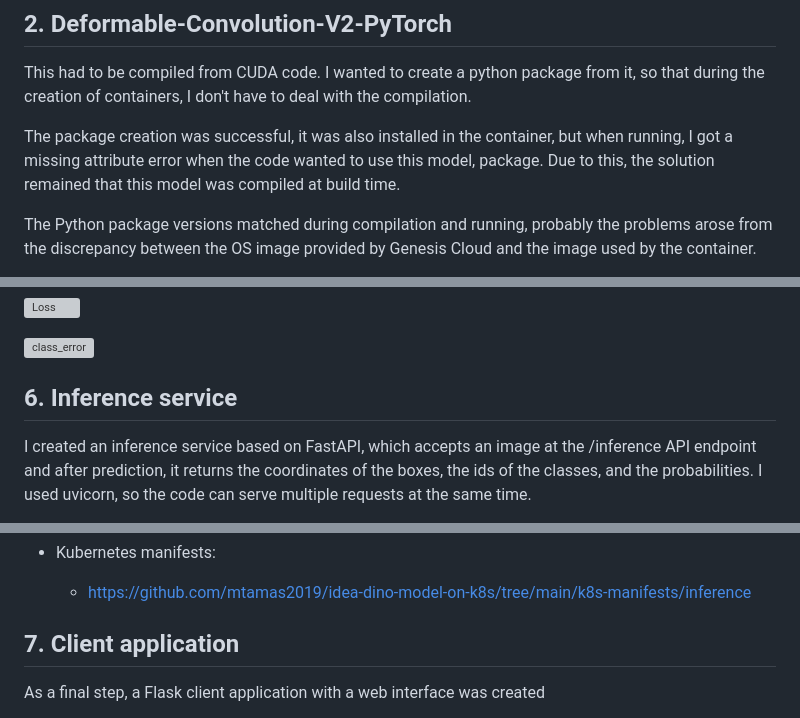
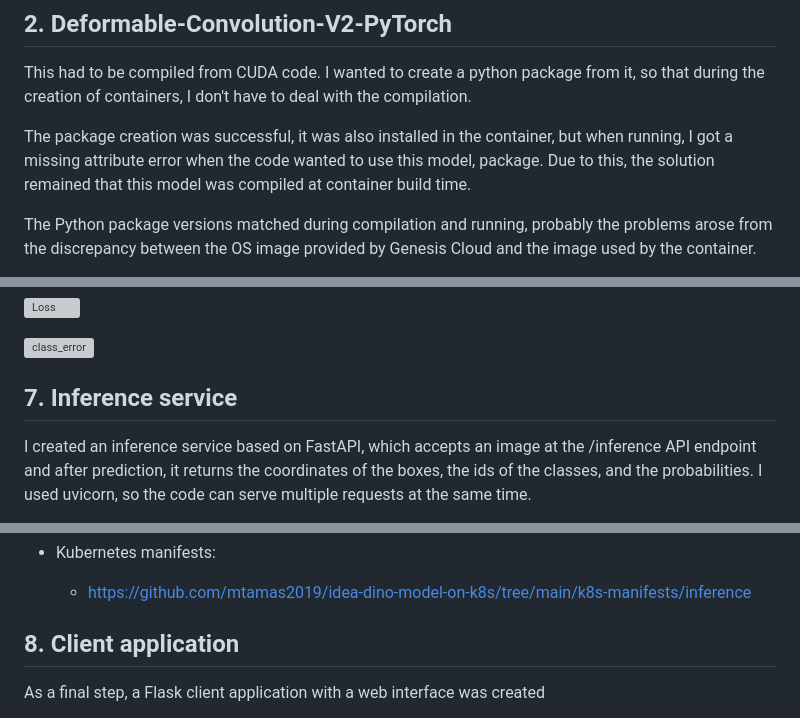
Before and after one commit to mtamas2019/idea-dino-model-on-k8s, a Markdown page: README.md, 3 parts joined by grey strips. Drawn GitHub-style; grey boxes are pictures that could not be loaded.

```diff
--- a/README.md
+++ b/README.md
@@ -93,7 +93,7 @@ IoU metric: bbox
 
 This had to be compiled from CUDA code.  I wanted to create a python package from it, so that during the creation of containers, I don't have to deal with the compilation.
 
-The package creation was successful, it was also installed in the container, but when running, I got a missing attribute error when the code wanted to use this model, package. Due to this, the solution remained that this model was compiled at build time.
+The package creation was successful, it was also installed in the container, but when running, I got a missing attribute error when the code wanted to use this model, package. Due to this, the solution remained that this model was compiled at container build time.
 
 The Python package versions matched during compilation and running, probably the problems arose from the discrepancy between the OS image provided by Genesis Cloud and the image used by the container.
 
@@ -205,7 +205,7 @@ The trend of the loss value already shows a decrease, also minimally in the case
 
 ![class_error](https://raw.githubusercontent.com/mtamas2019/idea-dino-model-on-k8s/main/Misc/analysis/class_error_plot.png "class_error")
 
-## 6. Inference service
+## 7. Inference service
 
 I created an inference service based on FastAPI, which accepts an image at the /inference API endpoint and after prediction, it returns the coordinates of the boxes, the ids of the classes, and the probabilities.
 I used uvicorn, so the code can serve multiple requests at the same time.
@@ -224,7 +224,7 @@ The k8s manifest files were also prepared. For the inference service, a deployme
 * Kubernetes manifests:
    * https://github.com/mtamas2019/idea-dino-model-on-k8s/tree/main/k8s-manifests/inference
 
-## 7. Client application
+## 8. Client application
 
  As a final step, a Flask client application with a web interface was created
 
```
Also changed, not shown: other parts of README.md (+2 -3 lines).
